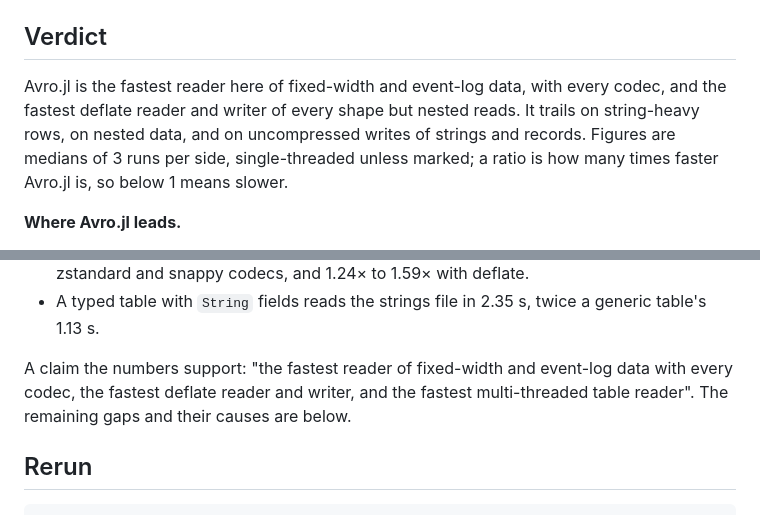
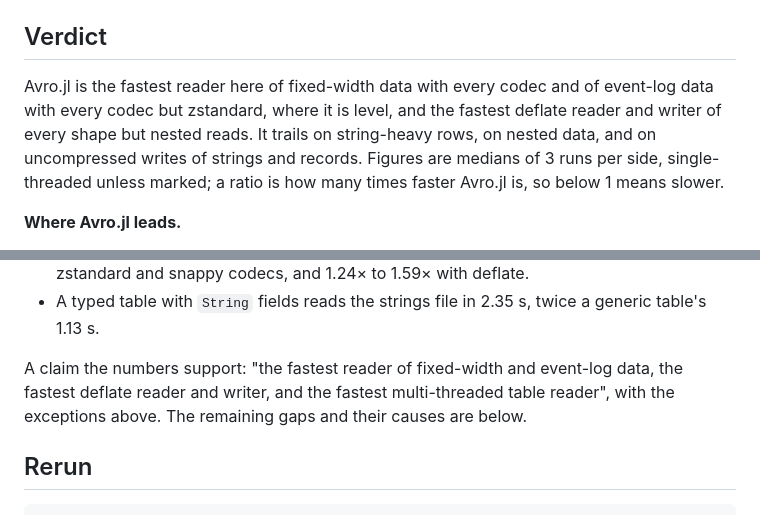
Before and after one commit to JuliaData/Avro.jl, a Markdown page: benchmark/peers/README.md, 2 parts joined by grey strips. Drawn GitHub-style.

Commit message:
Qualify the benchmark verdict for the event log with zstandard
On the event log with zstandard, typed rows are level with arrow-avro, not
faster, so the verdict names that exception.

Co-Authored-By: Claude Opus 5.5 <noreply@anthropic.com>

```diff
--- a/benchmark/peers/README.md
+++ b/benchmark/peers/README.md
@@ -6,9 +6,9 @@ the tables between the markers at the end are generated by `run.jl`.
 
 ## Verdict
 
-Avro.jl is the fastest reader here of fixed-width and event-log data, with every codec, and the fastest deflate
-reader and writer of every shape but nested reads. It trails on string-heavy rows, on nested data, and on
-uncompressed writes of strings and records. Figures are medians of 3 runs per side, single-threaded unless marked;
+Avro.jl is the fastest reader here of fixed-width data with every codec and of event-log data with every codec
+but zstandard, where it is level, and the fastest deflate reader and writer of every shape but nested reads. It
+trails on string-heavy rows, on nested data, and on uncompressed writes of strings and records. Figures are medians of 3 runs per side, single-threaded unless marked;
 a ratio is how many times faster Avro.jl is, so below 1 means slower.
 
 **Where Avro.jl leads.**
@@ -40,9 +40,9 @@ a ratio is how many times faster Avro.jl is, so below 1 means slower.
   and 1.24× to 1.59× with deflate.
 - A typed table with `String` fields reads the strings file in 2.35 s, twice a generic table's 1.13 s.
 
-A claim the numbers support: "the fastest reader of fixed-width and event-log data with every codec, the fastest
-deflate reader and writer, and the fastest multi-threaded table reader". The remaining gaps and their causes are
-below.
+A claim the numbers support: "the fastest reader of fixed-width and event-log data, the fastest deflate reader and
+writer, and the fastest multi-threaded table reader", with the exceptions above. The remaining gaps and their
+causes are below.
 
 ## Rerun
 
```
